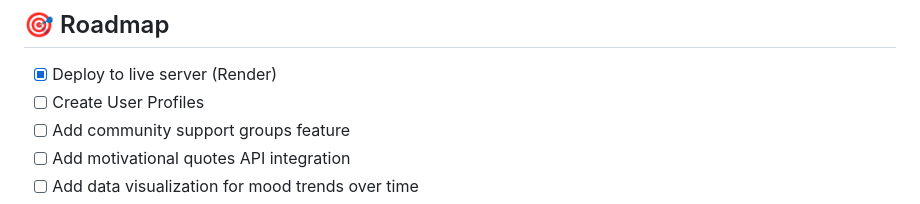
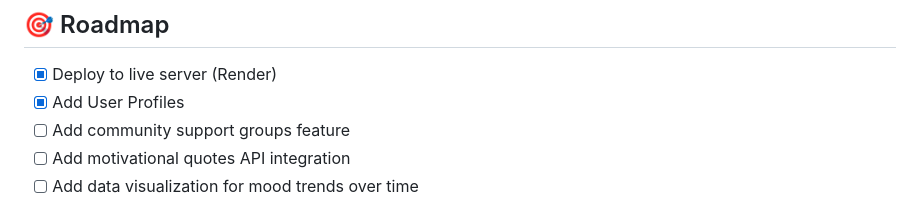
Before and after one commit to 93Jourdan/the-path, a Markdown page: README.md, the part around the change. Drawn GitHub-style.

Commit message:
Update RoadMap

```diff
--- a/README.md
+++ b/README.md
@@ -144,7 +144,7 @@ the_path/
 ## 🎯 Roadmap
 
 - [x] Deploy to live server (Render)
-- [ ] Create User Profiles
+- [x] Add User Profiles
 - [ ] Add community support groups feature
 - [ ] Add motivational quotes API integration
 - [ ] Add data visualization for mood trends over time
```
